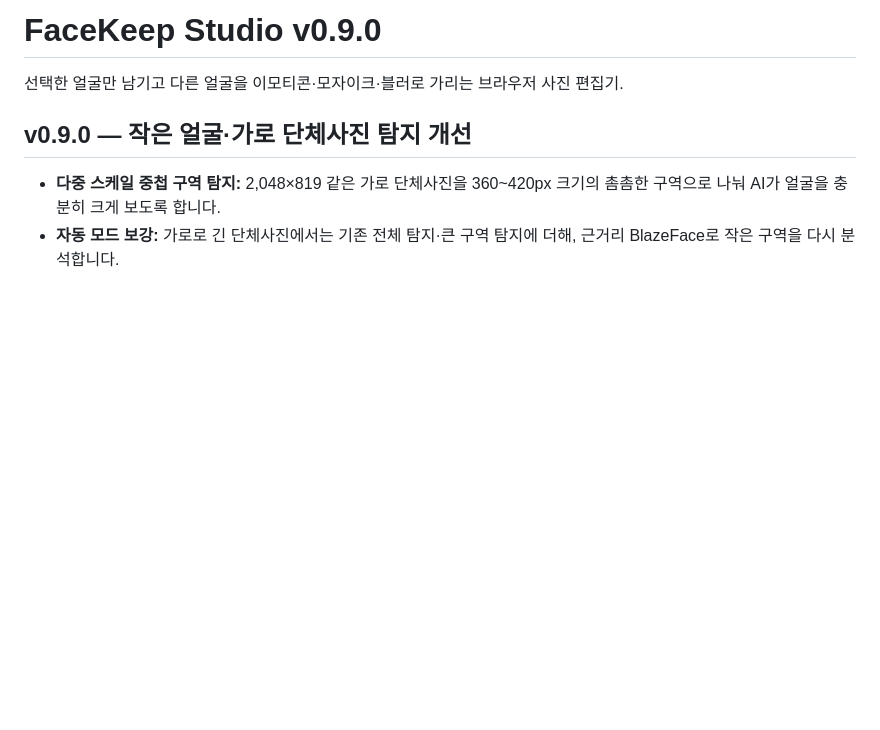
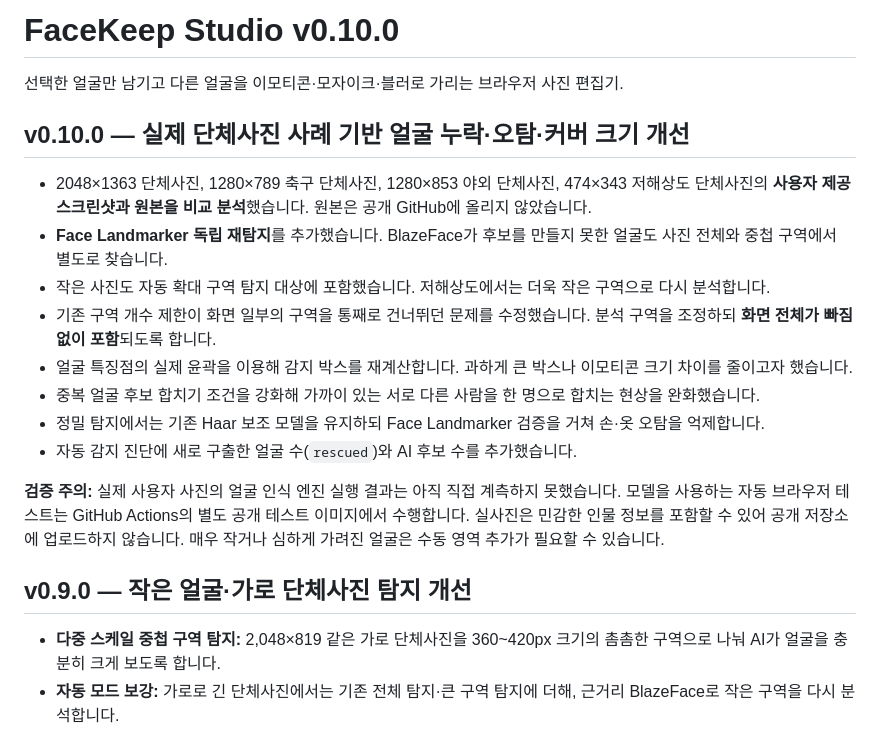
Before and after one commit to kdc916/FaceKeep-Studio, a Markdown page: README.md, the part around the change. GitHub-like rendering; blank space fills up the shorter version.

Commit message:
docs: v0.10.0 small-photo rescue, robust tiling and privacy notes

```diff
--- a/README.md
+++ b/README.md
@@ -1,6 +1,19 @@
-# FaceKeep Studio v0.9.0
+# FaceKeep Studio v0.10.0
 
 선택한 얼굴만 남기고 다른 얼굴을 이모티콘·모자이크·블러로 가리는 브라우저 사진 편집기.
+
+## v0.10.0 — 실제 단체사진 사례 기반 얼굴 누락·오탐·커버 크기 개선
+
+- 2048×1363 단체사진, 1280×789 축구 단체사진, 1280×853 야외 단체사진, 474×343 저해상도 단체사진의 **사용자 제공 스크린샷과 원본을 비교 분석**했습니다. 원본은 공개 GitHub에 올리지 않았습니다.
+- **Face Landmarker 독립 재탐지**를 추가했습니다. BlazeFace가 후보를 만들지 못한 얼굴도 사진 전체와 중첩 구역에서 별도로 찾습니다.
+- 작은 사진도 자동 확대 구역 탐지 대상에 포함했습니다. 저해상도에서는 더욱 작은 구역으로 다시 분석합니다.
+- 기존 구역 개수 제한이 화면 일부의 구역을 통째로 건너뛰던 문제를 수정했습니다. 분석 구역을 조정하되 **화면 전체가 빠짐없이 포함**되도록 합니다.
+- 얼굴 특징점의 실제 윤곽을 이용해 감지 박스를 재계산합니다. 과하게 큰 박스나 이모티콘 크기 차이를 줄이고자 했습니다.
+- 중복 얼굴 후보 합치기 조건을 강화해 가까이 있는 서로 다른 사람을 한 명으로 합치는 현상을 완화했습니다.
+- 정밀 탐지에서는 기존 Haar 보조 모델을 유지하되 Face Landmarker 검증을 거쳐 손·옷 오탐을 억제합니다.
+- 자동 감지 진단에 새로 구출한 얼굴 수(`rescued`)와 AI 후보 수를 추가했습니다.
+
+**검증 주의:** 실제 사용자 사진의 얼굴 인식 엔진 실행 결과는 아직 직접 계측하지 못했습니다. 모델을 사용하는 자동 브라우저 테스트는 GitHub Actions의 별도 공개 테스트 이미지에서 수행합니다. 실사진은 민감한 인물 정보를 포함할 수 있어 공개 저장소에 업로드하지 않습니다. 매우 작거나 심하게 가려진 얼굴은 수동 영역 추가가 필요할 수 있습니다.
 
 ## v0.9.0 — 작은 얼굴·가로 단체사진 탐지 개선
 
```
